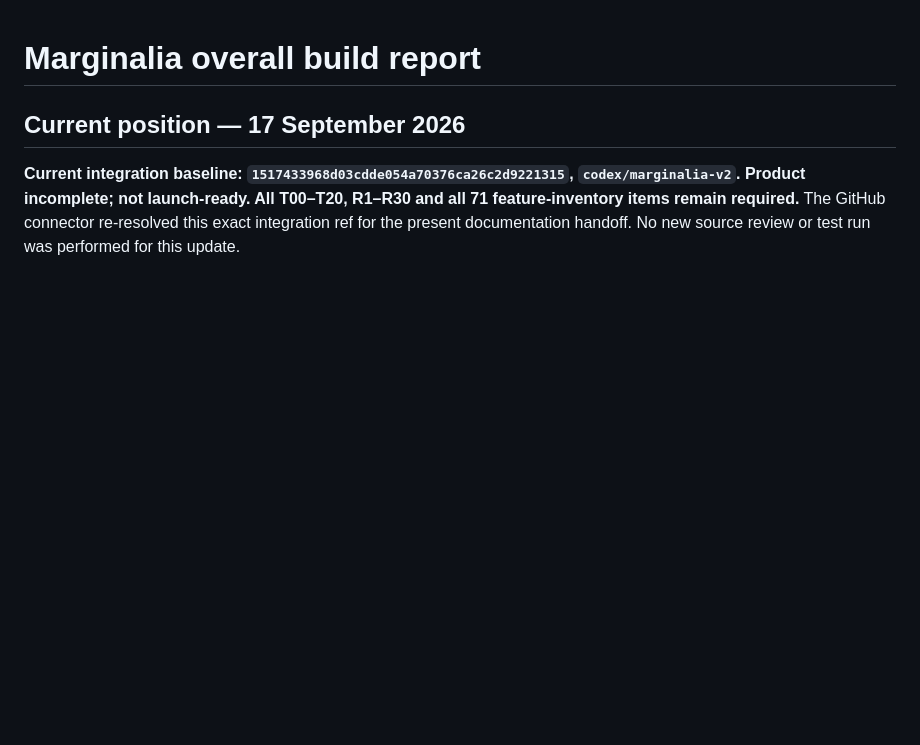
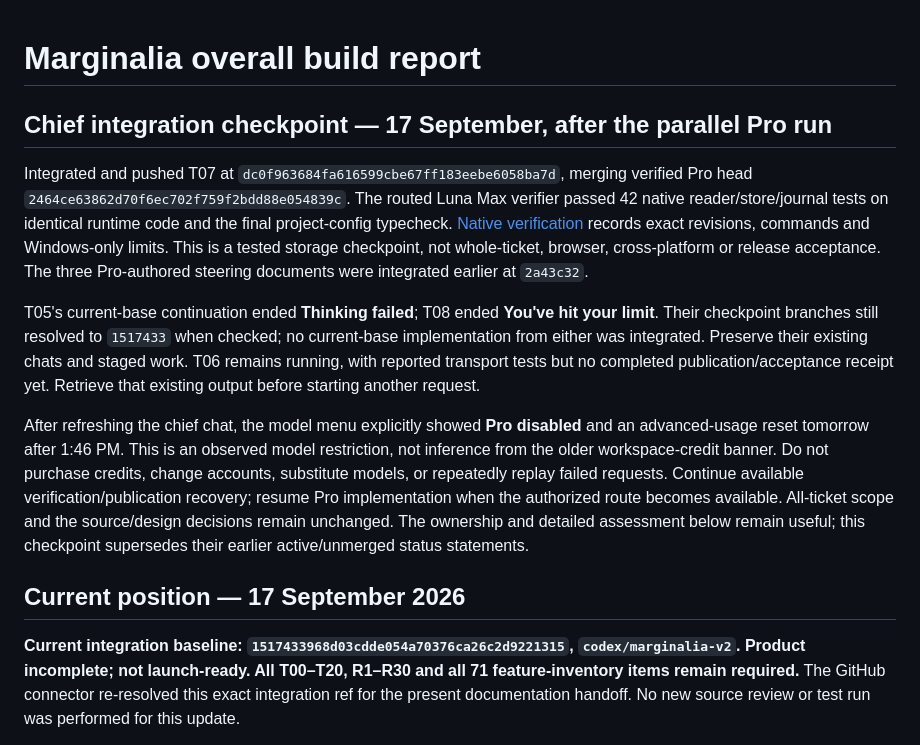
Before and after one commit to yashgurbani/marginalia, a Markdown page: marginalia-v2-package/BUILD-STATUS.md, the part around the change. Rendered like a GitHub page; blank space fills up the shorter version.

Commit message:
Record verified T07 integration and Pro continuation limits

```diff
--- a/marginalia-v2-package/BUILD-STATUS.md
+++ b/marginalia-v2-package/BUILD-STATUS.md
@@ -1,4 +1,12 @@
 # Marginalia overall build report
+
+## Chief integration checkpoint — 17 September, after the parallel Pro run
+
+Integrated and pushed T07 at `dc0f963684fa616599cbe67ff183eebe6058ba7d`, merging verified Pro head `2464ce63862d70f6ec702f759f2bdd88e054839c`. The routed Luna Max verifier passed 42 native reader/store/journal tests on identical runtime code and the final project-config typecheck. [Native verification](docs/evidence/pro-t07-fixes/NATIVE-VERIFICATION.md) records exact revisions, commands and Windows-only limits. This is a tested storage checkpoint, not whole-ticket, browser, cross-platform or release acceptance. The three Pro-authored steering documents were integrated earlier at `2a43c32`.
+
+T05's current-base continuation ended **Thinking failed**; T08 ended **You've hit your limit**. Their checkpoint branches still resolved to `1517433` when checked; no current-base implementation from either was integrated. Preserve their existing chats and staged work. T06 remains running, with reported transport tests but no completed publication/acceptance receipt yet. Retrieve that existing output before starting another request.
+
+After refreshing the chief chat, the model menu explicitly showed **Pro disabled** and an advanced-usage reset tomorrow after 1:46 PM. This is an observed model restriction, not inference from the older workspace-credit banner. Do not purchase credits, change accounts, substitute models, or repeatedly replay failed requests. Continue available verification/publication recovery; resume Pro implementation when the authorized route becomes available. All-ticket scope and the source/design decisions remain unchanged. The ownership and detailed assessment below remain useful; this checkpoint supersedes their earlier active/unmerged status statements.
 
 ## Current position — 17 September 2026
 
```
Also changed, not shown: marginalia-v2-package/docs/CLAUDE-STEERING-HANDOFF.md (+8 -0 lines), marginalia-v2-package/docs/PROJECT-STATUS-AND-TICKET-REVIEW.md (+6 -0 lines).
